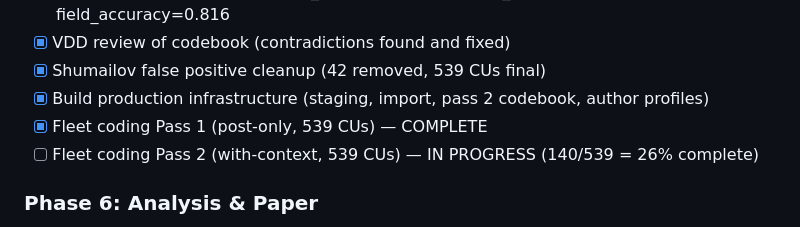
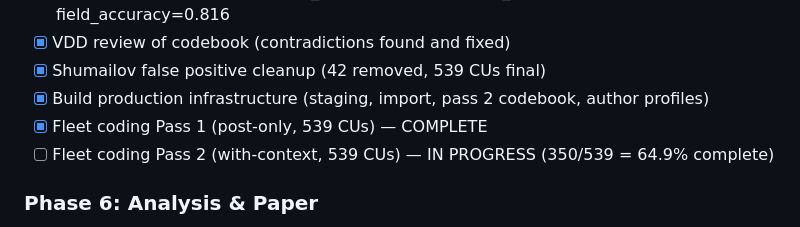
Before and after one commit to Jython1415/ai-augmented-research, a Markdown page: model-collapse-v2/STATUS.md, the part around the change. Rendered like a GitHub page.

```diff
--- a/model-collapse-v2/STATUS.md
+++ b/model-collapse-v2/STATUS.md
@@ -154,7 +154,7 @@ Full v4 re-run of all 7,338 non-auto-accepted posts with improved classification
 - [x] Shumailov false positive cleanup (42 removed, 539 CUs final)
 - [x] Build production infrastructure (staging, import, pass 2 codebook, author profiles)
 - [x] Fleet coding Pass 1 (post-only, 539 CUs) — COMPLETE
-- [ ] Fleet coding Pass 2 (with-context, 539 CUs) — IN PROGRESS (140/539 = 26% complete)
+- [ ] Fleet coding Pass 2 (with-context, 539 CUs) — IN PROGRESS (350/539 = 64.9% complete)
 
 ### Phase 6: Analysis & Paper
 - [ ] Statistical analysis (citation fidelity over time)
```
Also changed, not shown: model-collapse-v2/LOOP_PROGRESS.md (+8 -0 lines).
